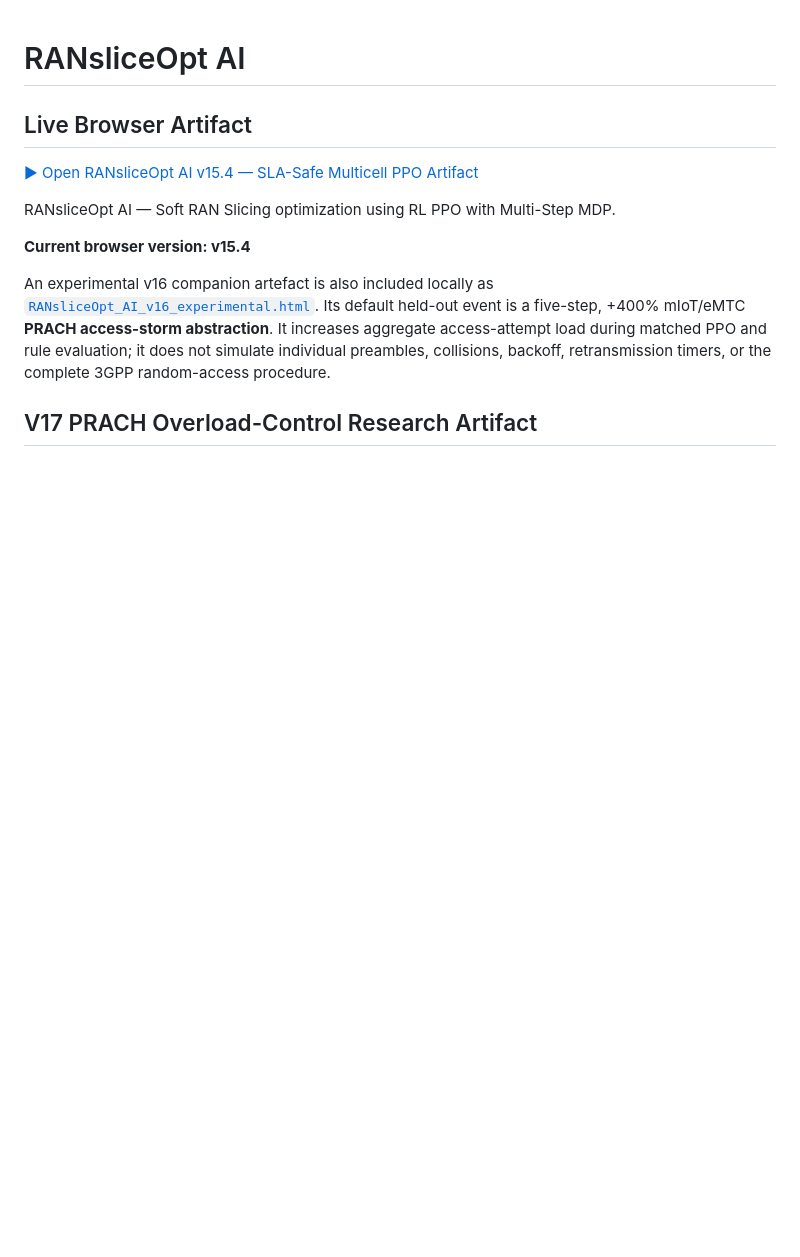
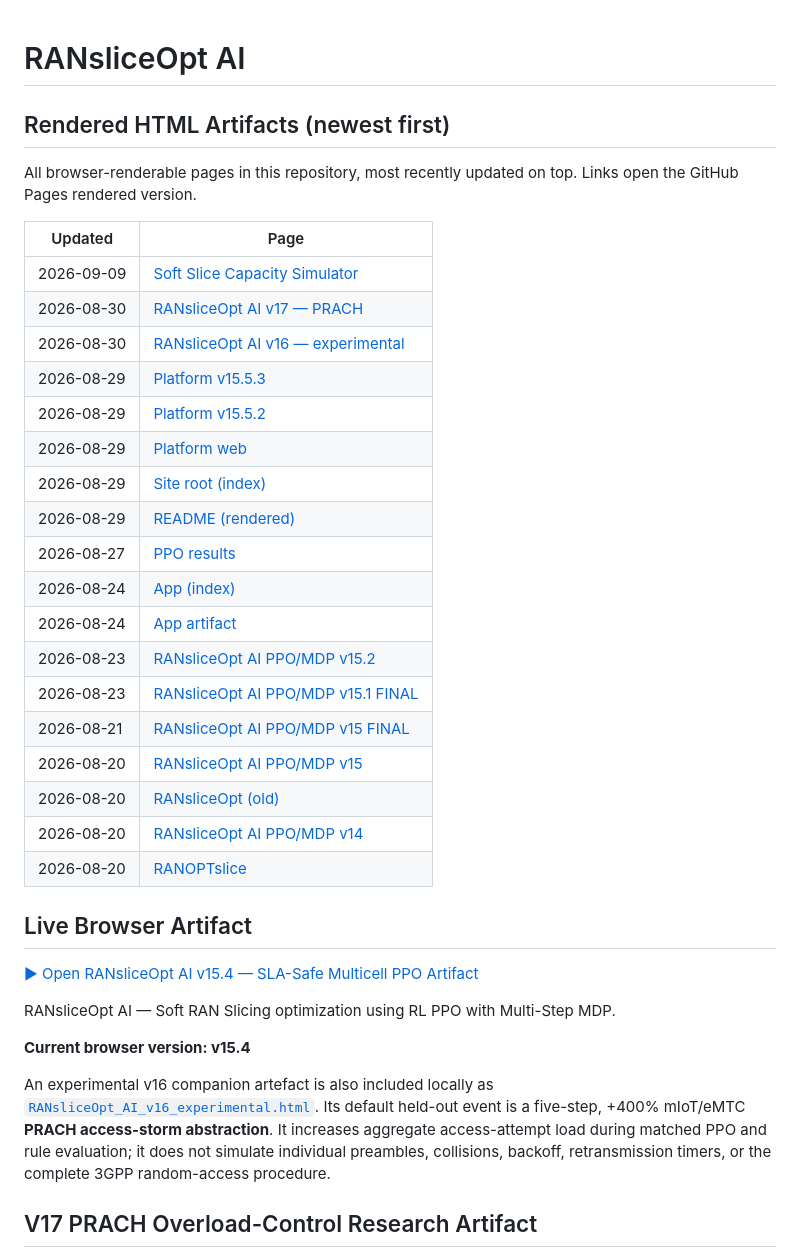
Before and after one commit to ysrao/RANSLICEOPT, a Markdown page: README.md, the part around the change. GitHub-like rendering; blank space fills up the shorter version.

Commit message:
Add newest-first index of rendered HTML artifacts to README
Co-Authored-By: Claude Sonnet 5 <noreply@anthropic.com>

```diff
--- a/README.md
+++ b/README.md
@@ -1,4 +1,30 @@
 # RANsliceOpt AI
+
+## Rendered HTML Artifacts (newest first)
+
+All browser-renderable pages in this repository, most recently updated on top.
+Links open the GitHub Pages rendered version.
+
+| Updated | Page |
+|---|---|
+| 2026-09-09 | [Soft Slice Capacity Simulator](https://ysrao.github.io/RANSLICEOPT/Soft_Slice_Capacity_Simulator.html) |
+| 2026-08-30 | [RANsliceOpt AI v17 — PRACH](https://ysrao.github.io/RANSLICEOPT/RANsliceOpt_AI_v17_PRACH.html) |
+| 2026-08-30 | [RANsliceOpt AI v16 — experimental](https://ysrao.github.io/RANSLICEOPT/RANsliceOpt_AI_v16_experimental.html) |
+| 2026-08-29 | [Platform v15.5.3](https://ysrao.github.io/RANSLICEOPT/platform/versions/v15.5.3/index.html) |
+| 2026-08-29 | [Platform v15.5.2](https://ysrao.github.io/RANSLICEOPT/platform/versions/v15.5.2/index.html) |
+| 2026-08-29 | [Platform web](https://ysrao.github.io/RANSLICEOPT/platform/web/index.html) |
+| 2026-08-29 | [Site root (index)](https://ysrao.github.io/RANSLICEOPT/index.html) |
+| 2026-08-29 | [README (rendered)](https://ysrao.github.io/RANSLICEOPT/README.html) |
+| 2026-08-27 | [PPO results](https://ysrao.github.io/RANSLICEOPT/ppo-results.html) |
+| 2026-08-24 | [App (index)](https://ysrao.github.io/RANSLICEOPT/app/index.html) |
+| 2026-08-24 | [App artifact](https://ysrao.github.io/RANSLICEOPT/app/artifact.html) |
+| 2026-08-23 | [RANsliceOpt AI PPO/MDP v15.2](https://ysrao.github.io/RANSLICEOPT/RANsliceOpt_AI_PPO_MDP_v15_2.html) |
+| 2026-08-23 | [RANsliceOpt AI PPO/MDP v15.1 FINAL](https://ysrao.github.io/RANSLICEOPT/RANsliceOpt_AI_PPO_MDP_v15.1_FINAL.html) |
+| 2026-08-21 | [RANsliceOpt AI PPO/MDP v15 FINAL](https://ysrao.github.io/RANSLICEOPT/RANsliceOpt_AI_PPO_MDP_v15_FINAL.html) |
+| 2026-08-20 | [RANsliceOpt AI PPO/MDP v15](https://ysrao.github.io/RANSLICEOPT/RANsliceOpt_AI_PPO_MDP_v15.html) |
+| 2026-08-20 | [RANsliceOpt (old)](https://ysrao.github.io/RANSLICEOPT/RANsliceOpt_Old.html) |
+| 2026-08-20 | [RANsliceOpt AI PPO/MDP v14](https://ysrao.github.io/RANSLICEOPT/RANsliceOpt_AI_PPO_MDP_v14.html) |
+| 2026-08-20 | [RANOPTslice](https://ysrao.github.io/RANSLICEOPT/RANOPTslice.html) |
 
 ## Live Browser Artifact
 
```
